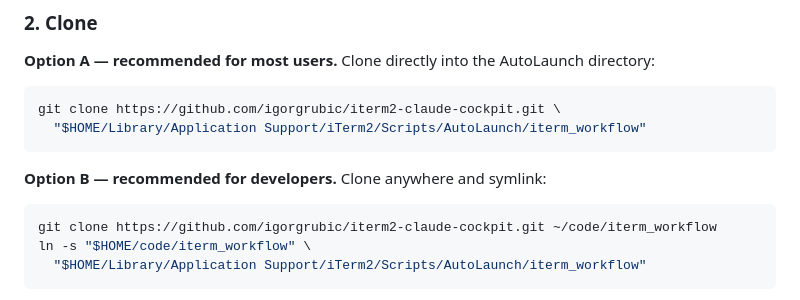
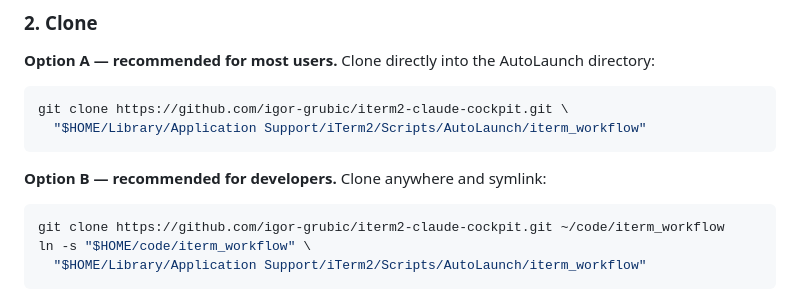
Before and after one commit to igor-grubic/iterm2-pane-tree, a Markdown page: README.md, the part around the change. Drawn GitHub-style.

Commit message:
Fix typo for repo url in installation instructions (#1)

````diff
--- a/README.md
+++ b/README.md
@@ -40,14 +40,14 @@ No separate Python installation needed — iTerm2 bundles its own runtime.
 **Option A — recommended for most users.** Clone directly into the AutoLaunch directory:
 
 ```bash
-git clone https://github.com/igorgrubic/iterm2-claude-cockpit.git \
+git clone https://github.com/igor-grubic/iterm2-claude-cockpit.git \
   "$HOME/Library/Application Support/iTerm2/Scripts/AutoLaunch/iterm_workflow"
 ```
 
 **Option B — recommended for developers.** Clone anywhere and symlink:
 
 ```bash
-git clone https://github.com/igorgrubic/iterm2-claude-cockpit.git ~/code/iterm_workflow
+git clone https://github.com/igor-grubic/iterm2-claude-cockpit.git ~/code/iterm_workflow
 ln -s "$HOME/code/iterm_workflow" \
   "$HOME/Library/Application Support/iTerm2/Scripts/AutoLaunch/iterm_workflow"
 ```
````
